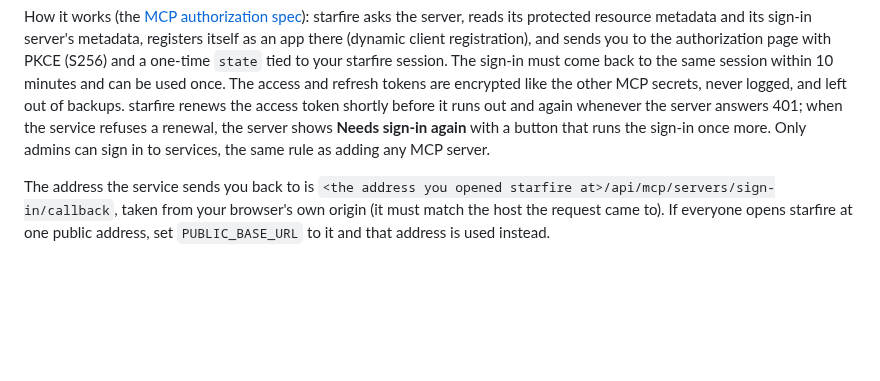
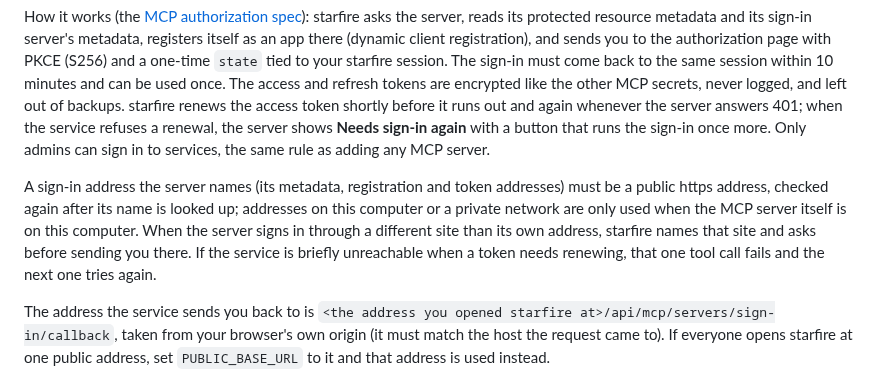
Before and after one commit to drew-codes-things/starfire.ai, a Markdown page: README.md, the part around the change. GitHub-like rendering; blank space fills up the shorter version.

```diff
--- a/README.md
+++ b/README.md
@@ -293,6 +293,13 @@ backups. starfire renews the access token shortly before it runs out and again w
 server answers 401; when the service refuses a renewal, the server shows **Needs sign-in
 again** with a button that runs the sign-in once more. Only admins can sign in to services,
 the same rule as adding any MCP server.
+
+A sign-in address the server names (its metadata, registration and token addresses) must be a
+public https address, checked again after its name is looked up; addresses on this computer or
+a private network are only used when the MCP server itself is on this computer. When the
+server signs in through a different site than its own address, starfire names that site and
+asks before sending you there. If the service is briefly unreachable when a token needs
+renewing, that one tool call fails and the next one tries again.
 
 The address the service sends you back to is
 `<the address you opened starfire at>/api/mcp/servers/sign-in/callback`, taken from your
```
Also changed, not shown: CHANGELOG.md (+23 -0 lines).
